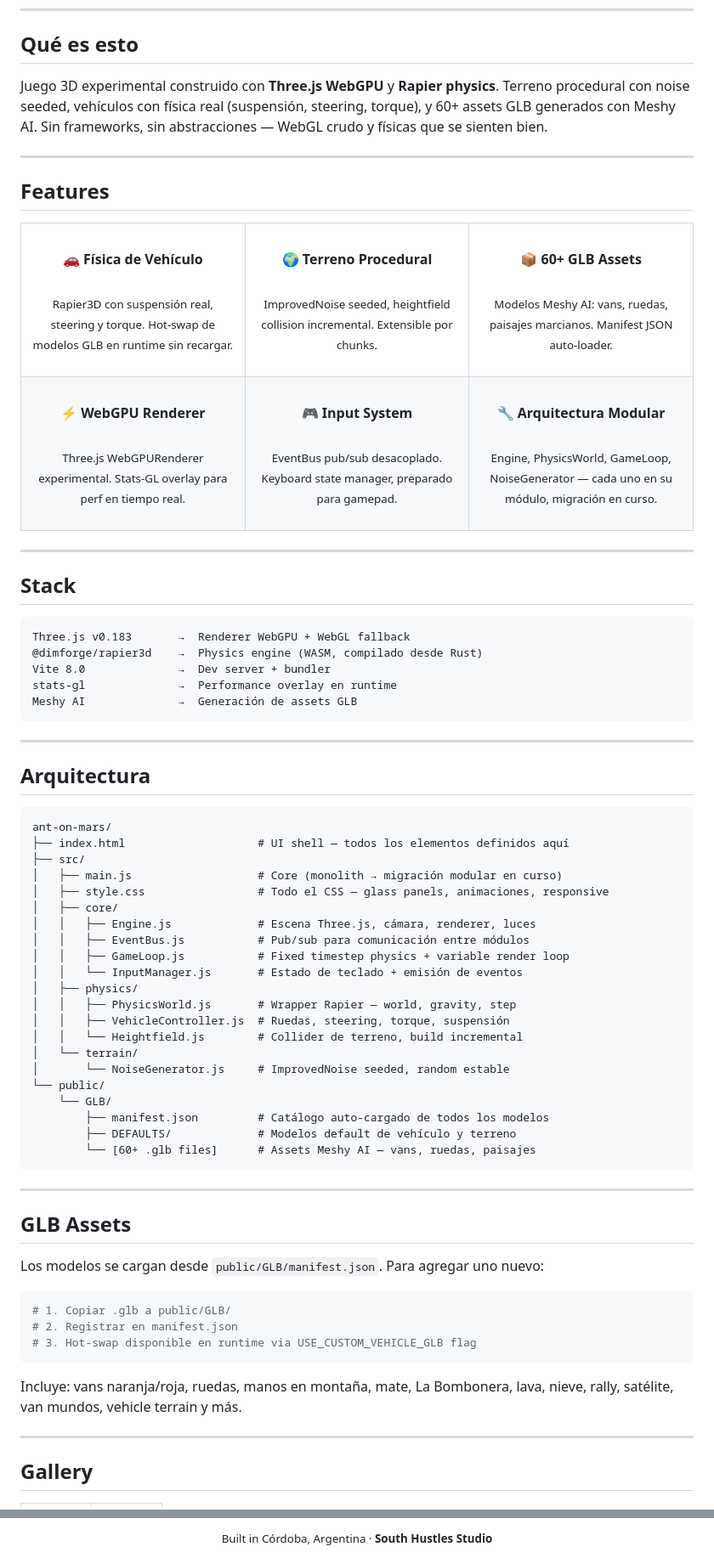
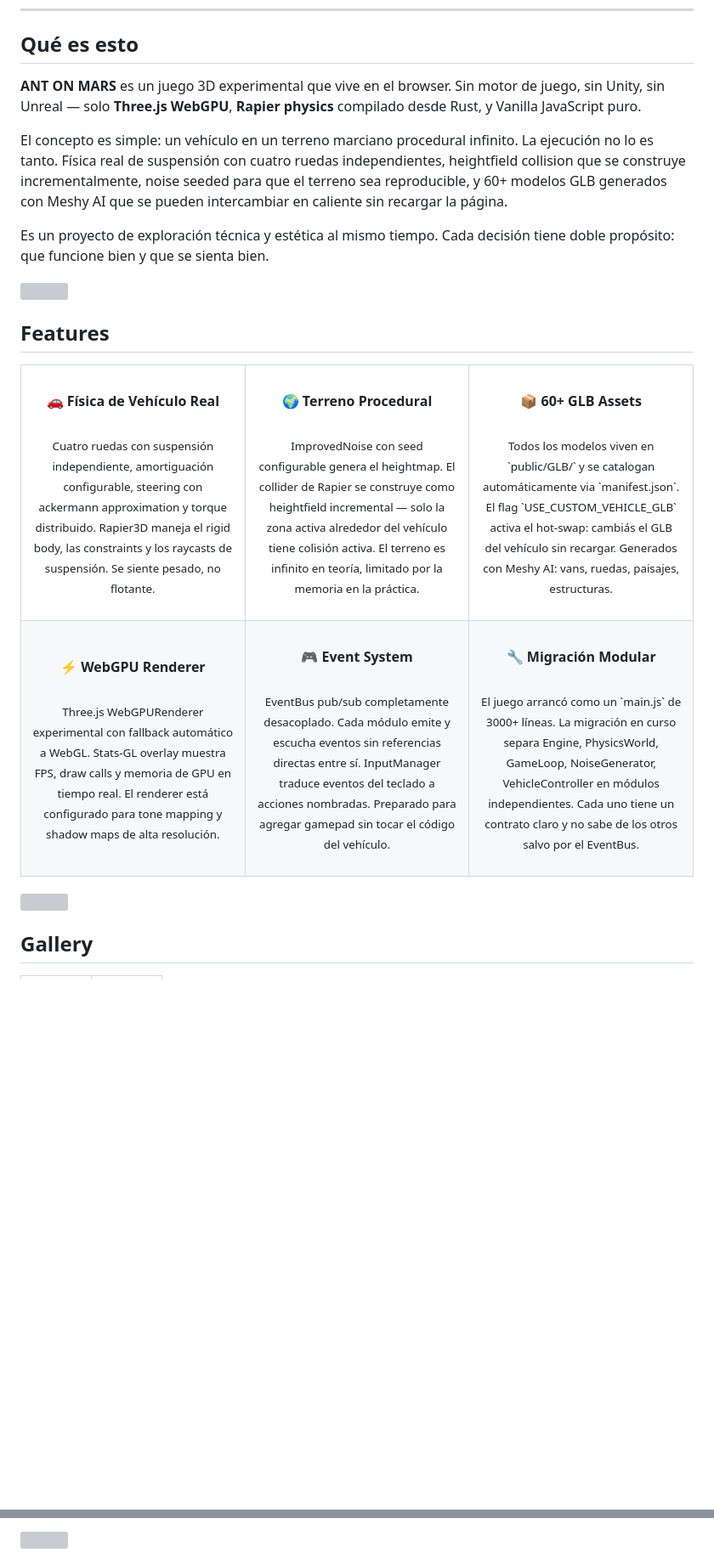
Before and after one commit to godofredoaltavista-afk/ant-on-mars-game, a Markdown page: README.md, 2 parts joined by grey strips. Shown at 85% size. Drawn GitHub-style; blank space fills up the shorter version; grey boxes are pictures that could not be loaded.

Commit message:
feat: full README - copy expandido, 3-cards, dividers, footer ink banner

````diff
--- a/README.md
+++ b/README.md
@@ -18,9 +18,13 @@
 
 ## Qué es esto
 
-Juego 3D experimental construido con **Three.js WebGPU** y **Rapier physics**. Terreno procedural con noise seeded, vehículos con física real (suspensión, steering, torque), y 60+ assets GLB generados con Meshy AI. Sin frameworks, sin abstracciones — WebGL crudo y físicas que se sienten bien.
+**ANT ON MARS** es un juego 3D experimental que vive en el browser. Sin motor de juego, sin Unity, sin Unreal — solo **Three.js WebGPU**, **Rapier physics** compilado desde Rust, y Vanilla JavaScript puro.
 
----
+El concepto es simple: un vehículo en un terreno marciano procedural infinito. La ejecución no lo es tanto. Física real de suspensión con cuatro ruedas independientes, heightfield collision que se construye incrementalmente, noise seeded para que el terreno sea reproducible, y 60+ modelos GLB generados con Meshy AI que se pueden intercambiar en caliente sin recargar la página.
+
+Es un proyecto de exploración técnica y estética al mismo tiempo. Cada decisión tiene doble propósito: que funcione bien y que se sienta bien.
+
+<img src="docs/divider.svg" width="100%"/>
 
 ## Features
 
@@ -28,23 +32,23 @@ Juego 3D experimental construido con **Three.js WebGPU** y **Rapier physics**. T
 <tr>
 <td align="center" width="33%">
 <br/>
-<b>🚗 Física de Vehículo</b>
+<b>🚗 Física de Vehículo Real</b>
 <br/><br/>
-<sub>Rapier3D con suspensión real, steering y torque. Hot-swap de modelos GLB en runtime sin recargar.</sub>
+<sub>Cuatro ruedas con suspensión independiente, amortiguación configurable, steering con ackermann approximation y torque distribuido. Rapier3D maneja el rigid body, las constraints y los raycasts de suspensión. Se siente pesado, no flotante.</sub>
 <br/><br/>
 </td>
 <td align="center" width="33%">
 <br/>
 <b>🌍 Terreno Procedural</b>
 <br/><br/>
-<sub>ImprovedNoise seeded, heightfield collision incremental. Extensible por chunks.</sub>
+<sub>ImprovedNoise con seed configurable genera el heightmap. El collider de Rapier se construye como heightfield incremental — solo la zona activa alrededor del vehículo tiene colisión activa. El terreno es infinito en teoría, limitado por la memoria en la práctica.</sub>
 <br/><br/>
 </td>
 <td align="center" width="33%">
 <br/>
 <b>📦 60+ GLB Assets</b>
 <br/><br/>
-<sub>Modelos Meshy AI: vans, ruedas, paisajes marcianos. Manifest JSON auto-loader.</sub>
+<sub>Todos los modelos viven en `public/GLB/` y se catalogan automáticamente via `manifest.json`. El flag `USE_CUSTOM_VEHICLE_GLB` activa el hot-swap: cambiás el GLB del vehículo sin recargar. Generados con Meshy AI: vans, ruedas, paisajes, estructuras.</sub>
 <br/><br/>
 </td>
 </tr>
@@ -53,81 +57,27 @@ Juego 3D experimental construido con **Three.js WebGPU** y **Rapier physics**. T
 <br/>
 <b>⚡ WebGPU Renderer</b>
 <br/><br/>
-<sub>Three.js WebGPURenderer experimental. Stats-GL overlay para perf en tiempo real.</sub>
+<sub>Three.js WebGPURenderer experimental con fallback automático a WebGL. Stats-GL overlay muestra FPS, draw calls y memoria de GPU en tiempo real. El renderer está configurado para tone mapping y shadow maps de alta resolución.</sub>
 <br/><br/>
 </td>
 <td align="center" width="33%">
 <br/>
-<b>🎮 Input System</b>
+<b>🎮 Event System</b>
 <br/><br/>
-<sub>EventBus pub/sub desacoplado. Keyboard state manager, preparado para gamepad.</sub>
+<sub>EventBus pub/sub completamente desacoplado. Cada módulo emite y escucha eventos sin referencias directas entre sí. InputManager traduce eventos del teclado a acciones nombradas. Preparado para agregar gamepad sin tocar el código del vehículo.</sub>
 <br/><br/>
 </td>
 <td align="center" width="33%">
 <br/>
-<b>🔧 Arquitectura Modular</b>
+<b>🔧 Migración Modular</b>
 <br/><br/>
-<sub>Engine, PhysicsWorld, GameLoop, NoiseGenerator — cada uno en su módulo, migración en curso.</sub>
+<sub>El juego arrancó como un `main.js` de 3000+ líneas. La migración en curso separa Engine, PhysicsWorld, GameLoop, NoiseGenerator, VehicleController en módulos independientes. Cada uno tiene un contrato claro y no sabe de los otros salvo por el EventBus.</sub>
 <br/><br/>
 </td>
 </tr>
 </table>
 
----
-
-## Stack
-
-```
-Three.js v0.183       →  Renderer WebGPU + WebGL fallback
-@dimforge/rapier3d    →  Physics engine (WASM, compilado desde Rust)
-Vite 8.0              →  Dev server + bundler
-stats-gl              →  Performance overlay en runtime
-Meshy AI              →  Generación de assets GLB
-```
-
----
-
-## Arquitectura
-
-```
-ant-on-mars/
-├── index.html                    # UI shell — todos los elementos definidos aquí
-├── src/
-│   ├── main.js                   # Core (monolith → migración modular en curso)
-│   ├── style.css                 # Todo el CSS — glass panels, animaciones, responsive
-│   ├── core/
-│   │   ├── Engine.js             # Escena Three.js, cámara, renderer, luces
-│   │   ├── EventBus.js           # Pub/sub para comunicación entre módulos
-│   │   ├── GameLoop.js           # Fixed timestep physics + variable render loop
-│   │   └── InputManager.js       # Estado de teclado + emisión de eventos
-│   ├── physics/
-│   │   ├── PhysicsWorld.js       # Wrapper Rapier — world, gravity, step
-│   │   ├── VehicleController.js  # Ruedas, steering, torque, suspensión
-│   │   └── Heightfield.js        # Collider de terreno, build incremental
-│   └── terrain/
-│       └── NoiseGenerator.js     # ImprovedNoise seeded, random estable
-└── public/
-    └── GLB/
-        ├── manifest.json         # Catálogo auto-cargado de todos los modelos
-        ├── DEFAULTS/             # Modelos default de vehículo y terreno
-        └── [60+ .glb files]      # Assets Meshy AI — vans, ruedas, paisajes
-```
-
----
-
-## GLB Assets
-
-Los modelos se cargan desde `public/GLB/manifest.json`. Para agregar uno nuevo:
-
-```bash
-# 1. Copiar .glb a public/GLB/
-# 2. Registrar en manifest.json
-# 3. Hot-swap disponible en runtime via USE_CUSTOM_VEHICLE_GLB flag
-```
-
-Incluye: vans naranja/roja, ruedas, manos en montaña, mate, La Bombonera, lava, nieve, rally, satélite, van mundos, vehicle terrain y más.
-
----
+<img src="docs/divider.svg" width="100%"/>
 
 ## Gallery
 
@@ -166,4 +175,2 @@ npm run preview  # preview del build
 
-<div align="center">
-<sub>Built in Córdoba, Argentina · <b>South Hustles Studio</b></sub>
-</div>
+<img src="docs/footer.svg" width="100%"/>
````
Also changed, not shown: other parts of README.md (+73 -14 lines).
